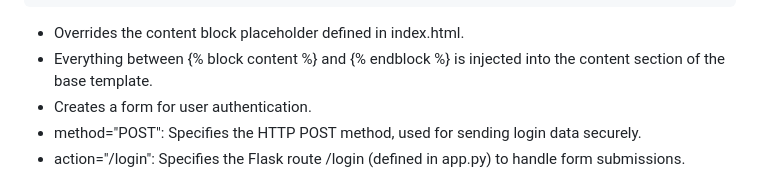
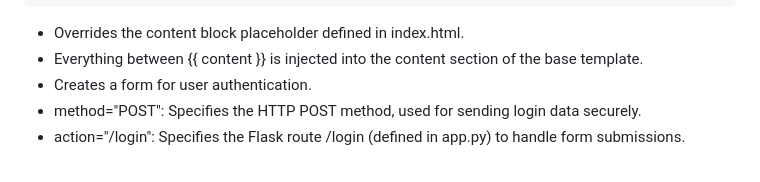
Before and after one commit to npedraza09/Books-Web-Application-Project, a Markdown page: index.md, the part around the change. Rendered like a GitHub page.

````diff
--- a/index.md
+++ b/index.md
@@ -444,7 +444,7 @@ if __name__ == "__main__":
 {{ content }}
 ```
 * Overrides the content block placeholder defined in index.html.
-* Everything between {% block content %} and {% endblock %} is injected into the content section of the base template.
+* Everything between {{ content }} is injected into the content section of the base template.
 * Creates a form for user authentication.
 * method="POST": Specifies the HTTP POST method, used for sending login data securely.
 * action="/login": Specifies the Flask route /login (defined in app.py) to handle form submissions.
````
